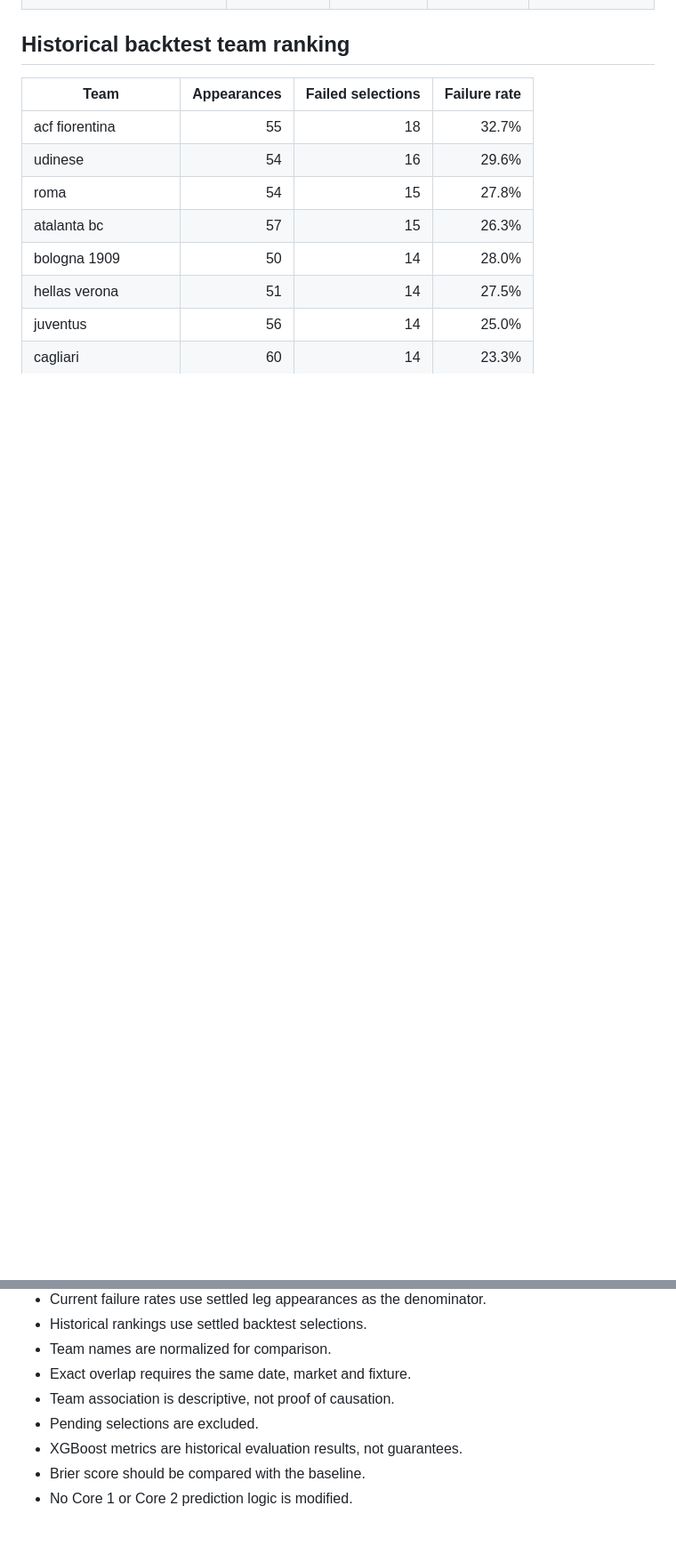
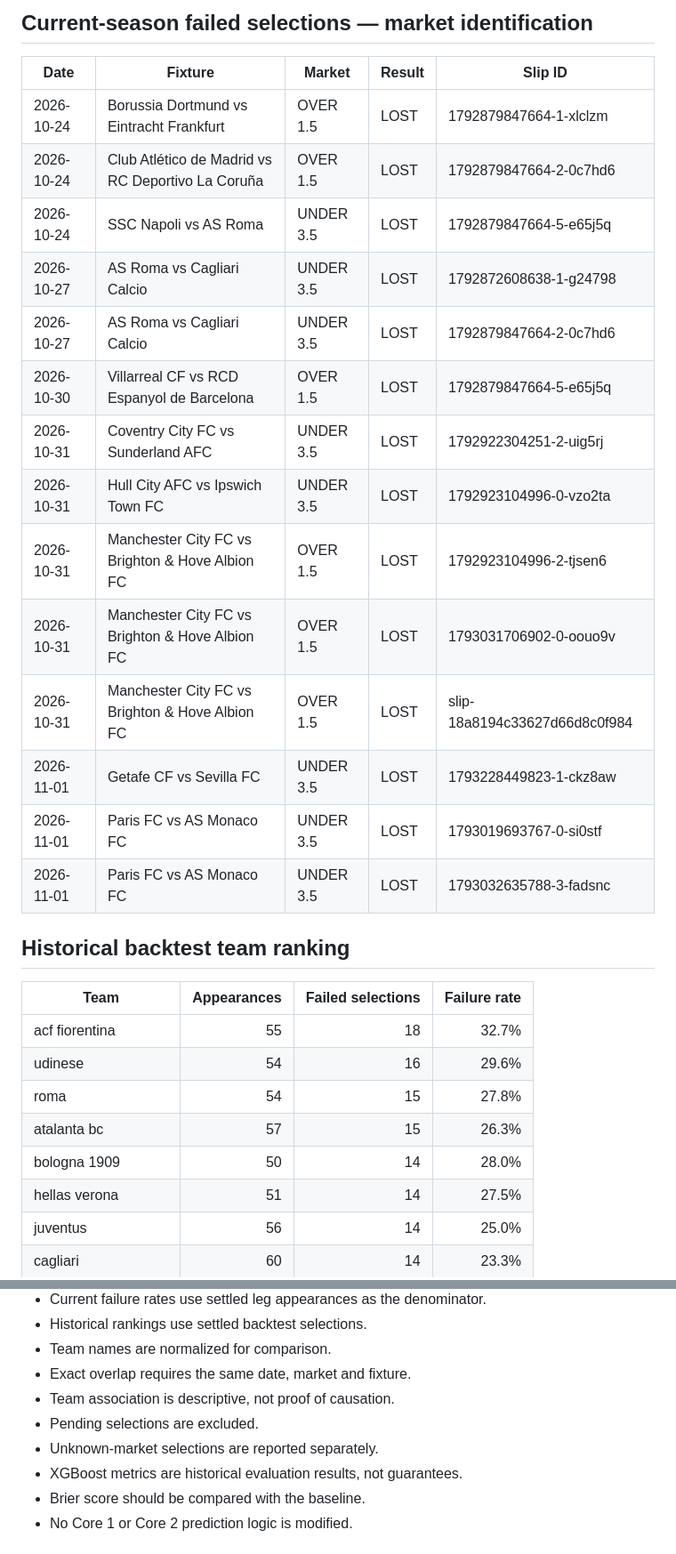
Before and after one commit to AgainBuilds/BARBADOX-MODEL, a Markdown page: reports/xgboost_observer/latest.md, 2 parts joined by grey strips. Shown at 89% size. GitHub-like rendering; blank space fills up the shorter version.

```diff
--- a/reports/xgboost_observer/latest.md
+++ b/reports/xgboost_observer/latest.md
@@ -55,3 +61,21 @@ Pending legs are excluded.
+## Current-season failed selections — market identification
+
+| Date | Fixture | Market | Result | Slip ID |
+|---|---|---|---|---|
+| 2026-10-24 | Borussia Dortmund vs Eintracht Frankfurt | OVER 1.5 | LOST | 1792879847664-1-xlclzm |
+| 2026-10-24 | Club Atlético de Madrid vs RC Deportivo La Coruña | OVER 1.5 | LOST | 1792879847664-2-0c7hd6 |
+| 2026-10-24 | SSC Napoli vs AS Roma | UNDER 3.5 | LOST | 1792879847664-5-e65j5q |
+| 2026-10-27 | AS Roma vs Cagliari Calcio | UNDER 3.5 | LOST | 1792872608638-1-g24798 |
+| 2026-10-27 | AS Roma vs Cagliari Calcio | UNDER 3.5 | LOST | 1792879847664-2-0c7hd6 |
+| 2026-10-30 | Villarreal CF vs RCD Espanyol de Barcelona | OVER 1.5 | LOST | 1792879847664-5-e65j5q |
+| 2026-10-31 | Coventry City FC vs Sunderland AFC | UNDER 3.5 | LOST | 1792922304251-2-uig5rj |
+| 2026-10-31 | Hull City AFC vs Ipswich Town FC | UNDER 3.5 | LOST | 1792923104996-0-vzo2ta |
+| 2026-10-31 | Manchester City FC vs Brighton & Hove Albion FC | OVER 1.5 | LOST | 1792923104996-2-tjsen6 |
+| 2026-10-31 | Manchester City FC vs Brighton & Hove Albion FC | OVER 1.5 | LOST | 1793031706902-0-oouo9v |
+| 2026-10-31 | Manchester City FC vs Brighton & Hove Albion FC | OVER 1.5 | LOST | slip-18a8194c33627d66d8c0f984 |
+| 2026-11-01 | Getafe CF vs Sevilla FC | UNDER 3.5 | LOST | 1793228449823-1-ckz8aw |
+| 2026-11-01 | Paris FC vs AS Monaco FC | UNDER 3.5 | LOST | 1793019693767-0-si0stf |
+| 2026-11-01 | Paris FC vs AS Monaco FC | UNDER 3.5 | LOST | 1793032635788-3-fadsnc |
 
 ## Historical backtest team ranking
 
@@ -296,6 +320,7 @@ INTERPRETATION
 - Exact overlap requires the same date, market and fixture.
 - Team association is descriptive, not proof of causation.
 - Pending selections are excluded.
+- Unknown-market selections are reported separately.
 - XGBoost metrics are historical evaluation results, not guarantees.
 - Brier score should be compared with the baseline.
 - No Core 1 or Core 2 prediction logic is modified.
```
Also changed, not shown: other parts of reports/xgboost_observer/latest.md (+29 -23 lines), reports/xgboost_observer/observer_20261106_150125.md (added, +326 -0 lines).
